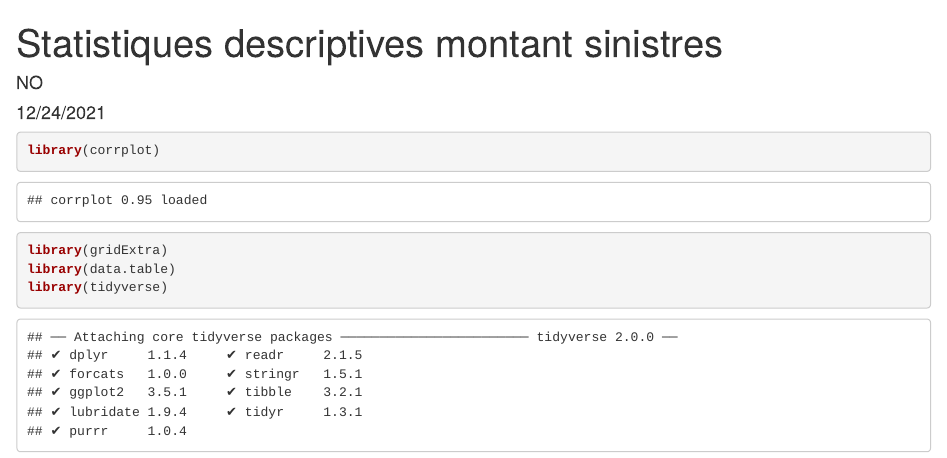
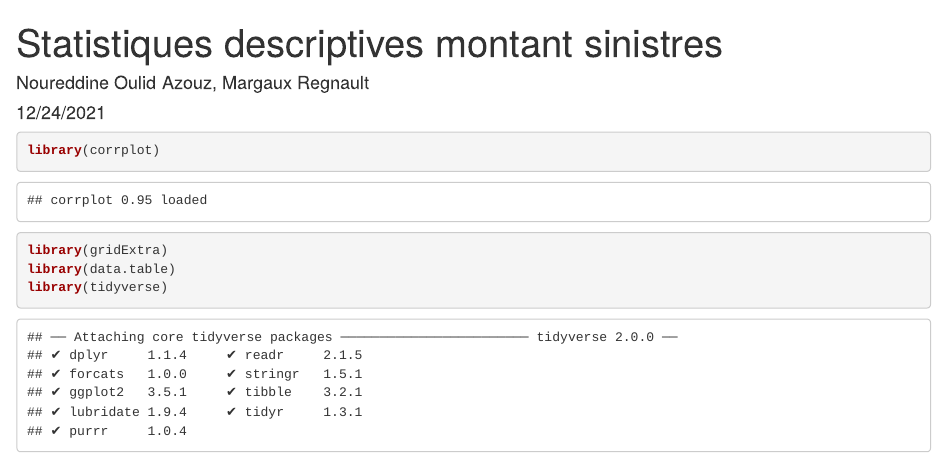
Before and after one commit to Noureddineidir/Non-life-Insurance-project, an R Markdown document (markdown/1_stat_claim.Rmd): the page in a window 1100 px wide, from its top. Rendered offline with R 4.5, knitr and Pandoc, with nearby package versions; some code elsewhere in the file could not run offline.

Commit message:
credits to margaux

```diff
--- a/markdown/1_stat_claim.Rmd
+++ b/markdown/1_stat_claim.Rmd
@@ -1,6 +1,6 @@
 ---
 title: "Statistiques descriptives montant sinistres"
-author: "NO"
+author: "Noureddine Oulid Azouz, Margaux Regnault"
 date: "12/24/2021"
 output: html_document
 ---
```
